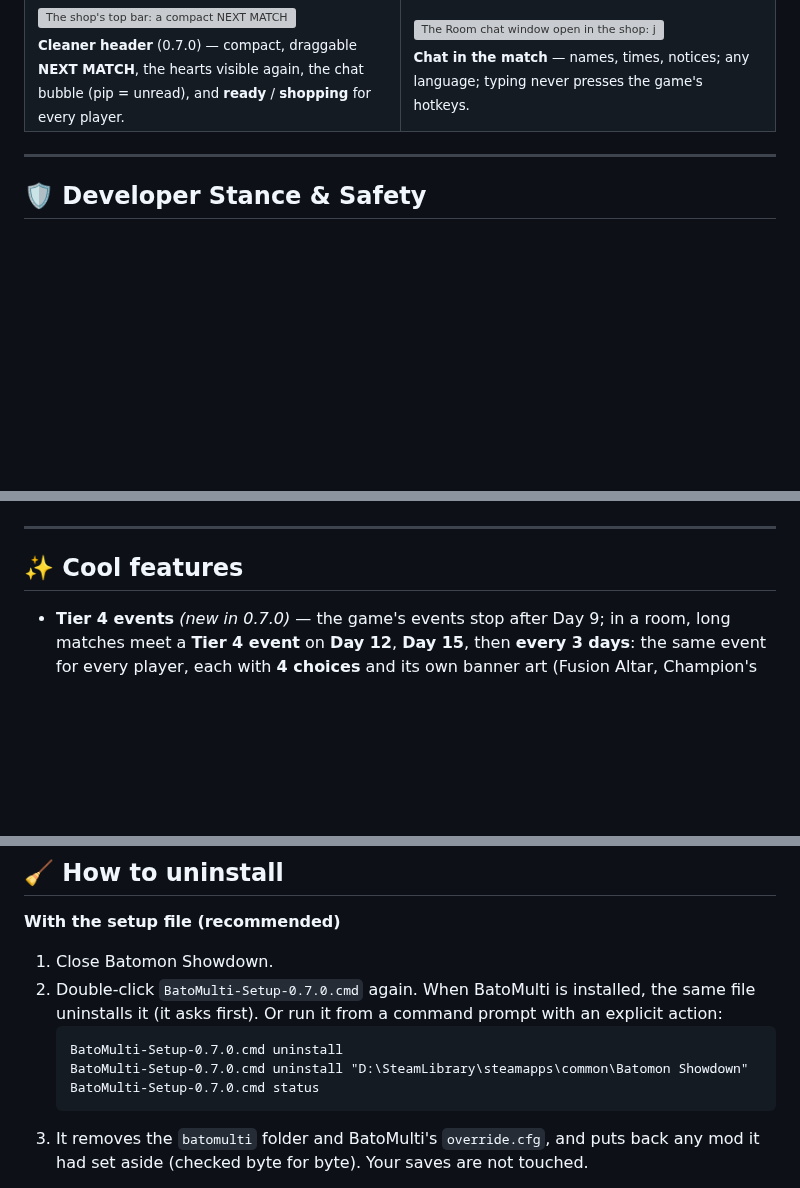
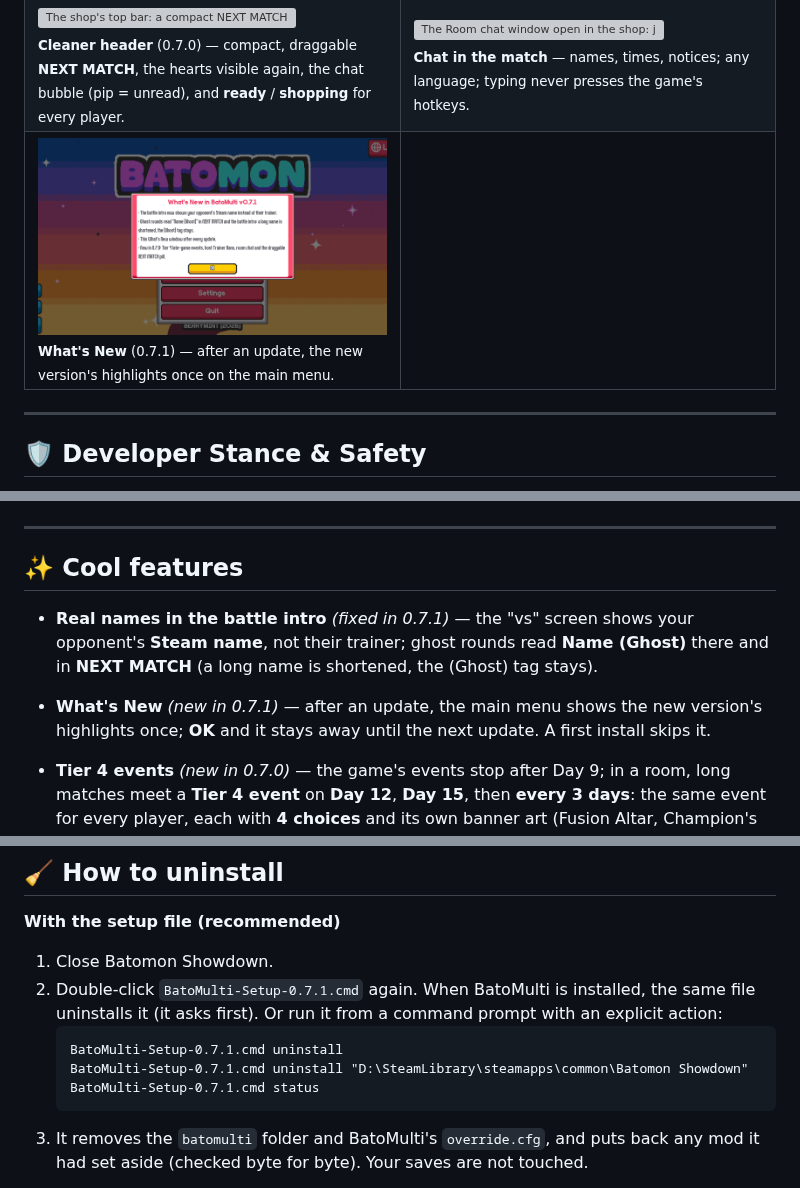
Before and after one commit to Maxkii3/Batomon-Multiplayer, a Markdown page: README.md, 3 parts joined by grey strips. Rendered like a GitHub page; pictures changed too: docs/screenshots/21_whats_new.png (added); blank space fills up the shorter version; grey boxes are pictures that could not be loaded.

````diff
--- a/README.md
+++ b/README.md
@@ -78,6 +78,10 @@ needs the same BatoMulti version and Steam running. This is a community mod, not
     <td width="50%"><img src="docs/screenshots/19_match_header.png" alt="The shop's top bar: a compact NEXT MATCH pill, the heart counter, Day 2, the chat bubble with a red pip; the leaderboard shows one player shopping and two ready"><br><sub><b>Cleaner header</b> (0.7.0) — compact, draggable <b>NEXT MATCH</b>, the hearts visible again, the chat bubble (pip = unread), and <b>ready</b> / <b>shopping</b> for every player.</sub></td>
     <td width="50%"><img src="docs/screenshots/20_chat_ingame.png" alt="The Room chat window open in the shop: join notices, three players' lines with times, the input field and Send"><br><sub><b>Chat in the match</b> — names, times, notices; any language; typing never presses the game's hotkeys.</sub></td>
   </tr>
+  <tr>
+    <td width="50%"><img src="docs/screenshots/21_whats_new.png" alt="The main menu with a What's New in BatoMulti v0.7.1 window: four highlights and a yellow OK button"><br><sub><b>What's New</b> (0.7.1) — after an update, the new version's highlights once on the main menu.</sub></td>
+    <td width="50%"></td>
+  </tr>
 </table>
 
 ---
@@ -105,6 +109,11 @@ see the unofficial-mod disclaimer below.
 
 ## ✨ Cool features
 
+- **Real names in the battle intro** *(fixed in 0.7.1)* — the "vs" screen shows your opponent's **Steam
+  name**, not their trainer; ghost rounds read **Name (Ghost)** there and in **NEXT MATCH** (a long name is
+  shortened, the (Ghost) tag stays).
+- **What's New** *(new in 0.7.1)* — after an update, the main menu shows the new version's highlights
+  once; **OK** and it stays away until the next update. A first install skips it.
 - **Tier 4 events** *(new in 0.7.0)* — the game's events stop after Day 9; in a room, long matches meet a
   **Tier 4 event** on **Day 12**, **Day 15**, then **every 3 days**: the same event for every player, each
   with **4 choices** and its own banner art (Fusion Altar, Champion's Arrival, Legendary Armory, Awakening
@@ -315,12 +324,12 @@ For mod support, [open an issue in this repository](https://github.com/Maxkii3/B
 **With the setup file (recommended)**
 
 1. Close Batomon Showdown.
-2. Double-click `BatoMulti-Setup-0.7.0.cmd` again. When BatoMulti is installed, the same file
+2. Double-click `BatoMulti-Setup-0.7.1.cmd` again. When BatoMulti is installed, the same file
    uninstalls it (it asks first). Or run it from a command prompt with an explicit action:
    ```
-   BatoMulti-Setup-0.7.0.cmd uninstall
-   BatoMulti-Setup-0.7.0.cmd uninstall "D:\SteamLibrary\steamapps\common\Batomon Showdown"
-   BatoMulti-Setup-0.7.0.cmd status
+   BatoMulti-Setup-0.7.1.cmd uninstall
+   BatoMulti-Setup-0.7.1.cmd uninstall "D:\SteamLibrary\steamapps\common\Batomon Showdown"
+   BatoMulti-Setup-0.7.1.cmd status
    ```
 3. It removes the `batomulti` folder and BatoMulti's `override.cfg`, and puts back any mod it had set
    aside (checked byte for byte). Your saves are not touched.
````
Also changed, not shown: other parts of README.md (+4 -4 lines), RELEASE_NOTES.md (+29 -0 lines), 6 other files.
